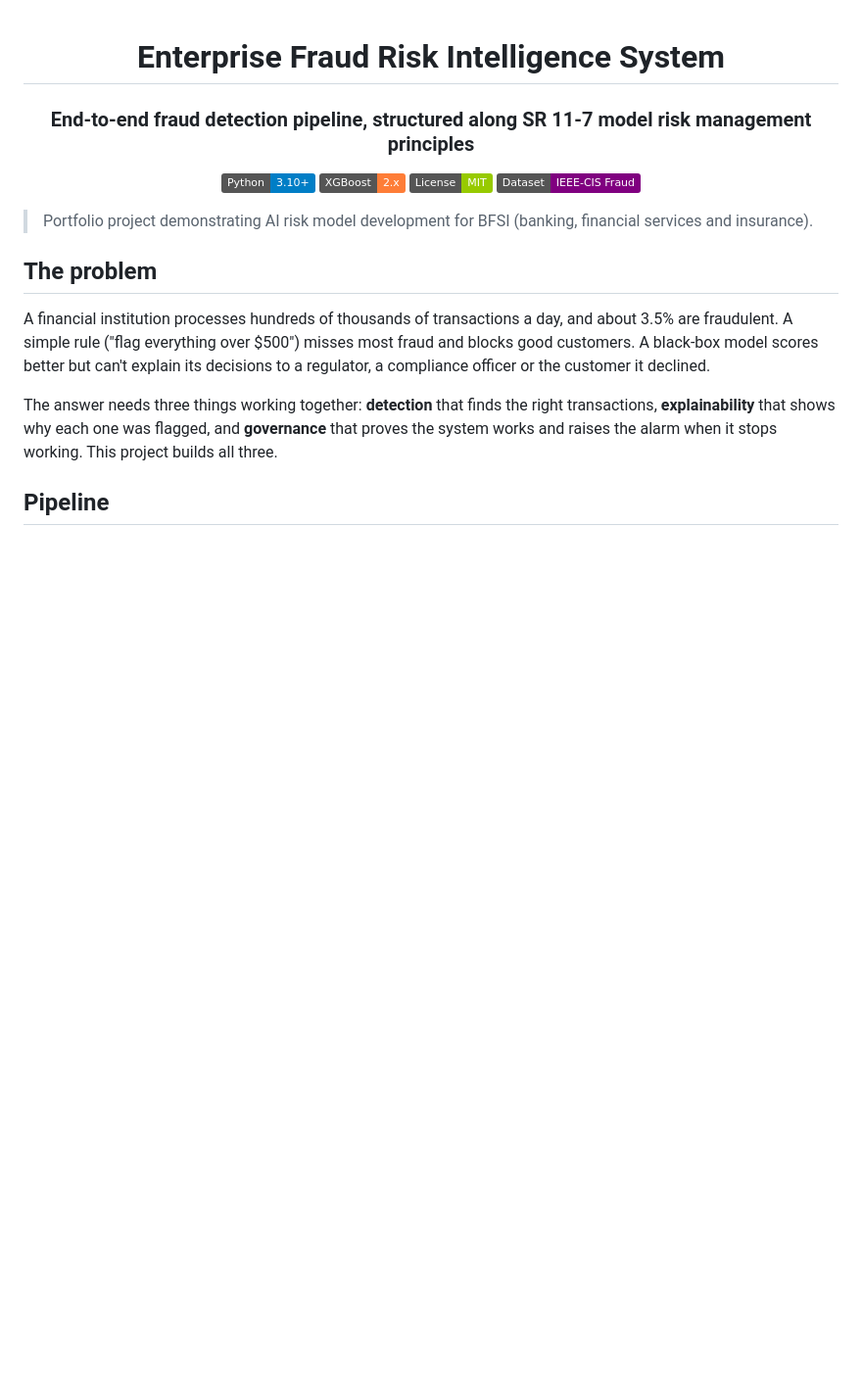
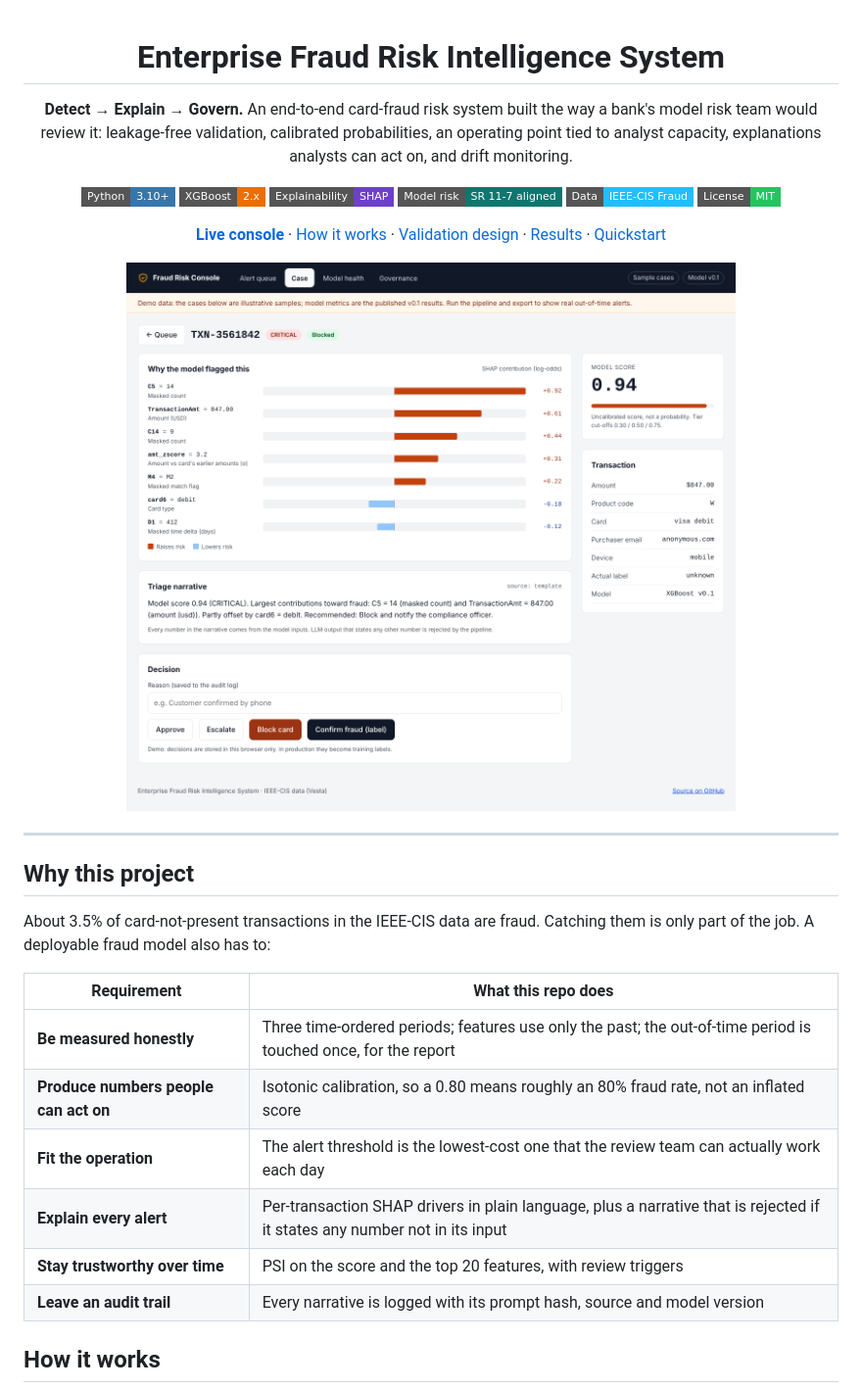
Before and after one commit to hiralsarkar/Enterprise-Fraud-Risk-Intelligence-System, a Markdown page: README.md, the part around one of its changes. Shown at 98% size. Rendered like a GitHub page; pictures changed too: docs/images/console-case.png (added); badges without logos; blank space fills up the shorter version.

```diff
--- a/README.md
+++ b/README.md
@@ -2,22 +2,35 @@
 
 # Enterprise Fraud Risk Intelligence System
 
-### End-to-end fraud detection pipeline, structured along SR 11-7 model risk management principles
+**Detect → Explain → Govern.** An end-to-end card-fraud risk system built the way a bank's model risk team would review it: leakage-free validation, calibrated probabilities, an operating point tied to analyst capacity, explanations analysts can act on, and drift monitoring.
 
-[![Python](https://img.shields.io/badge/Python-3.10%2B-blue?style=flat&logo=python)](https://python.org)
-[![XGBoost](https://img.shields.io/badge/XGBoost-2.x-orange?style=flat)](https://xgboost.ai)
-[![License](https://img.shields.io/badge/License-MIT-green?style=flat)](LICENSE)
-[![Dataset](https://img.shields.io/badge/Dataset-IEEE--CIS%20Fraud-purple?style=flat&logo=kaggle)](https://www.kaggle.com/competitions/ieee-fraud-detection)
+[![Python](https://img.shields.io/badge/Python-3.10%2B-3776AB?style=flat-square&logo=python&logoColor=white)](https://python.org)
+[![XGBoost](https://img.shields.io/badge/XGBoost-2.x-EB6E00?style=flat-square)](https://xgboost.ai)
+[![SHAP](https://img.shields.io/badge/Explainability-SHAP-6E40C9?style=flat-square)](https://github.com/shap/shap)
+[![Model risk](https://img.shields.io/badge/Model%20risk-SR%2011--7%20aligned-0F766E?style=flat-square)](#model-risk-management-mapping)
+[![Dataset](https://img.shields.io/badge/Data-IEEE--CIS%20Fraud-20BEFF?style=flat-square&logo=kaggle&logoColor=white)](https://www.kaggle.com/competitions/ieee-fraud-detection)
+[![License](https://img.shields.io/badge/License-MIT-22C55E?style=flat-square)](LICENSE)
+
+[**Live console**](#analyst-console) · [How it works](#how-it-works) · [Validation design](#validation-design) · [Results](#results) · [Quickstart](#quickstart)
+
+<img src="docs/images/console-case.png" alt="Analyst console case view: SHAP drivers, triage narrative and decision buttons" width="880">
 
 </div>
 
-> Portfolio project demonstrating AI risk model development for BFSI (banking, financial services and insurance).
+---
 
-## The problem
+## Why this project
 
-A financial institution processes hundreds of thousands of transactions a day, and about 3.5% are fraudulent. A simple rule ("flag everything over $500") misses most fraud and blocks good customers. A black-box model scores better but can't explain its decisions to a regulator, a compliance officer or the customer it declined.
+About 3.5% of card-not-present transactions in the IEEE-CIS data are fraud. Catching them is only part of the job. A deployable fraud model also has to:
 
-The answer needs three things working together: **detection** that finds the right transactions, **explainability** that shows why each one was flagged, and **governance** that proves the system works and raises the alarm when it stops working. This project builds all three.
+| Requirement | What this repo does |
+|---|---|
+| **Be measured honestly** | Three time-ordered periods; features use only the past; the out-of-time period is touched once, for the report |
+| **Produce numbers people can act on** | Isotonic calibration, so a 0.80 means roughly an 80% fraud rate, not an inflated score |
+| **Fit the operation** | The alert threshold is the lowest-cost one that the review team can actually work each day |
+| **Explain every alert** | Per-transaction SHAP drivers in plain language, plus a narrative that is rejected if it states any number not in its input |
+| **Stay trustworthy over time** | PSI on the score and the top 20 features, with review triggers |
+| **Leave an audit trail** | Every narrative is logged with its prompt hash, source and model version |
 
-## Pipeline
+## How it works
 
```
Also changed, not shown: other parts of README.md (+120 -90 lines), docs/images/console-health.png (added), docs/images/console-queue.png (added), 5 other files.
